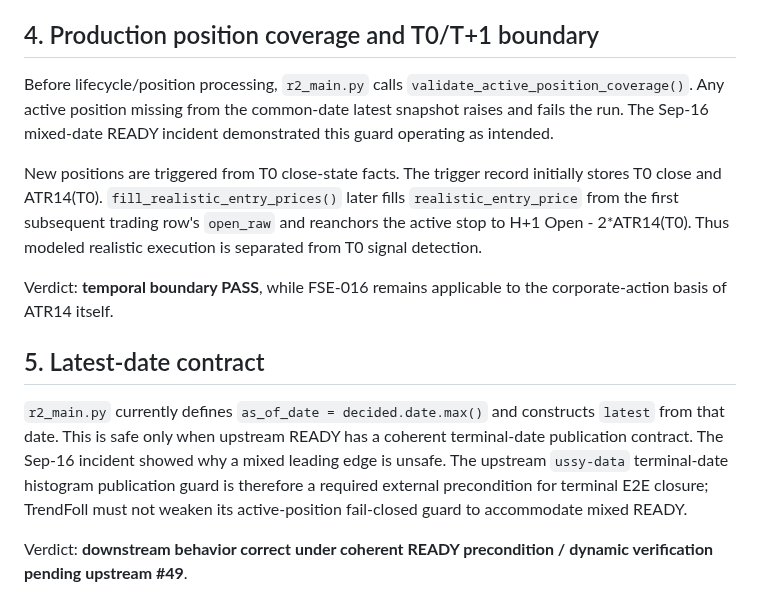
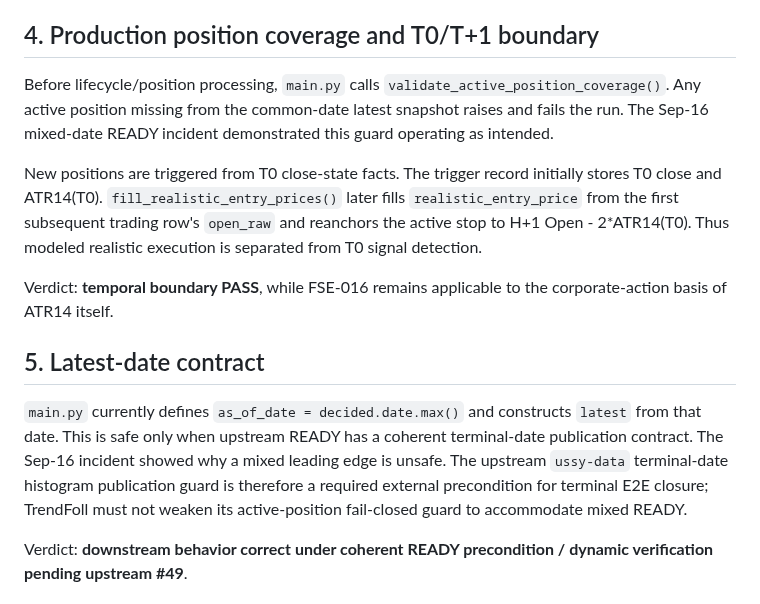
Before and after one commit to azharmz/ussy-trendfoll, a Markdown page: docs/FULL_SIGNAL_ENGINE_STATIC_CLOSURE.md, the part around the change. GitHub-like rendering.

Commit message:
docs: align closed FSE audit with consolidated production names

```diff
--- a/docs/FULL_SIGNAL_ENGINE_STATIC_CLOSURE.md
+++ b/docs/FULL_SIGNAL_ENGINE_STATIC_CLOSURE.md
@@ -47,7 +47,7 @@ Verdict: **VALID USSY DEFINITION / fail-closed semantics retained**.
 
 ## 4. Production position coverage and T0/T+1 boundary
 
-Before lifecycle/position processing, `r2_main.py` calls `validate_active_position_coverage()`. Any active position missing from the common-date latest snapshot raises and fails the run. The Sep-16 mixed-date READY incident demonstrated this guard operating as intended.
+Before lifecycle/position processing, `main.py` calls `validate_active_position_coverage()`. Any active position missing from the common-date latest snapshot raises and fails the run. The Sep-16 mixed-date READY incident demonstrated this guard operating as intended.
 
 New positions are triggered from T0 close-state facts. The trigger record initially stores T0 close and ATR14(T0). `fill_realistic_entry_prices()` later fills `realistic_entry_price` from the first subsequent trading row's `open_raw` and reanchors the active stop to H+1 Open - 2*ATR14(T0). Thus modeled realistic execution is separated from T0 signal detection.
 
@@ -55,7 +55,7 @@ Verdict: **temporal boundary PASS**, while FSE-016 remains applicable to the cor
 
 ## 5. Latest-date contract
 
-`r2_main.py` currently defines `as_of_date = decided.date.max()` and constructs `latest` from that date. This is safe only when upstream READY has a coherent terminal-date publication contract. The Sep-16 incident showed why a mixed leading edge is unsafe. The upstream `ussy-data` terminal-date histogram publication guard is therefore a required external precondition for terminal E2E closure; TrendFoll must not weaken its active-position fail-closed guard to accommodate mixed READY.
+`main.py` currently defines `as_of_date = decided.date.max()` and constructs `latest` from that date. This is safe only when upstream READY has a coherent terminal-date publication contract. The Sep-16 incident showed why a mixed leading edge is unsafe. The upstream `ussy-data` terminal-date histogram publication guard is therefore a required external precondition for terminal E2E closure; TrendFoll must not weaken its active-position fail-closed guard to accommodate mixed READY.
 
 Verdict: **downstream behavior correct under coherent READY precondition / dynamic verification pending upstream #49**.
 
```
